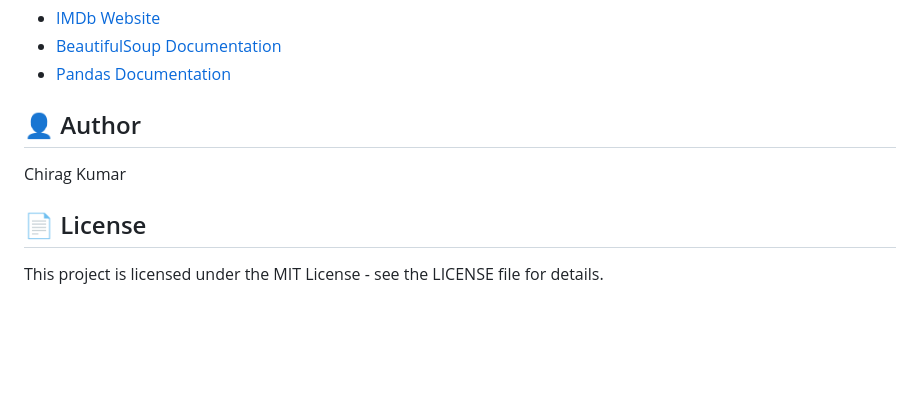
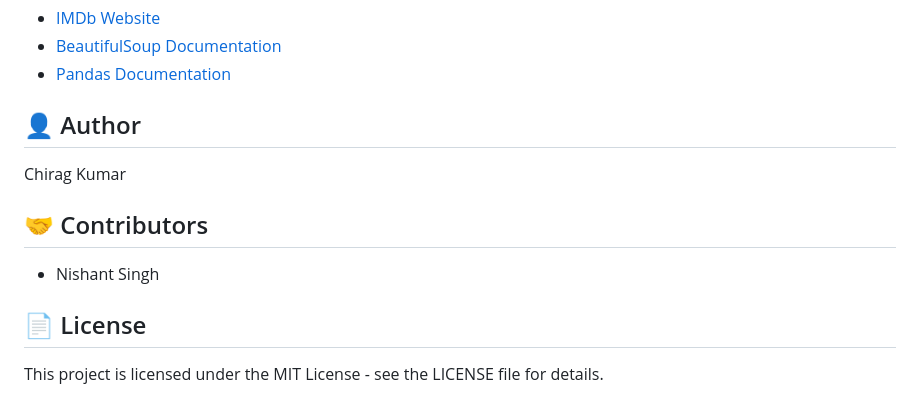
Before and after one commit to Izukushwaha/Movie-Scrapping-DA-Project, a Markdown page: README.md, the part around the change. Rendered like a GitHub page; blank space fills up the shorter version.

Commit message:
Update README with saved changes

```diff
--- a/README.md
+++ b/README.md
@@ -158,6 +158,11 @@ decade_analysis = df.groupby(df['year']//10*10).agg({
 
 Chirag Kumar
 
+## 🤝 Contributors
+
+- Nishant Singh
+
+
 ## 📄 License
 
 This project is licensed under the MIT License - see the LICENSE file for details.
```
